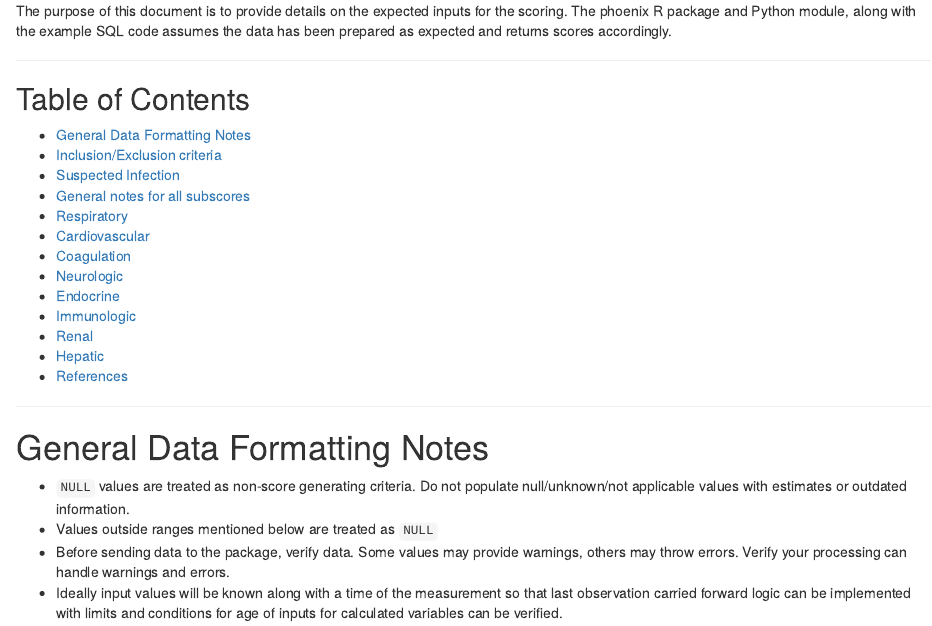
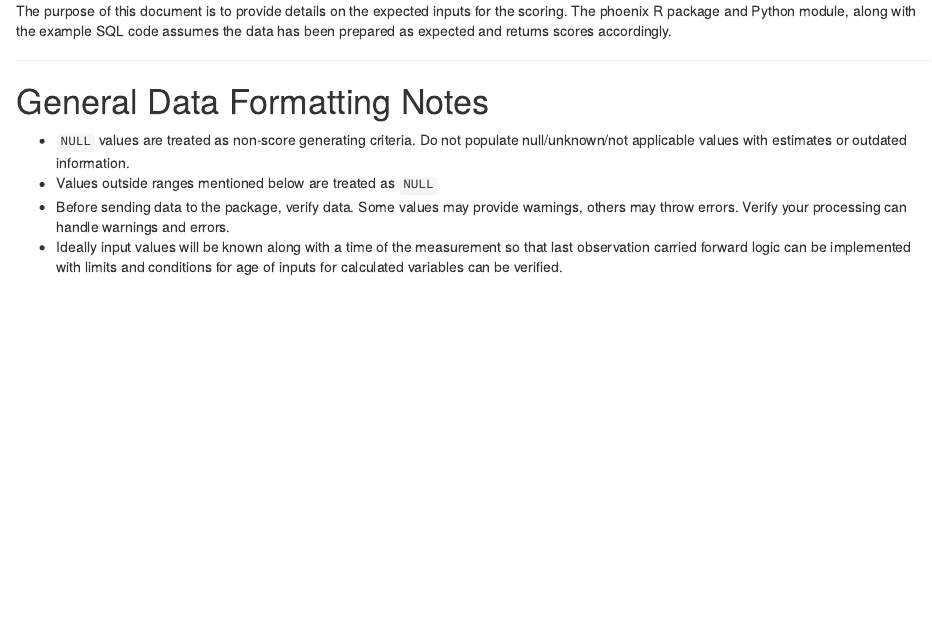
Before and after one commit to CU-DBMI-Peds/phoenix, an R Markdown document (vignettes/articles/ehr_implementation_notes.Rmd): the page in a window 1100 px wide, from 210 px down. Rendered offline with R 4.5, knitr and Pandoc, with nearby package versions; some code elsewhere in the file could not run offline.

Commit message:
it appears that when Rmds are rendered in Github they have a table of contents as a side panel. Don't need this one

```diff
--- a/vignettes/articles/ehr_implementation_notes.Rmd
+++ b/vignettes/articles/ehr_implementation_notes.Rmd
@@ -23,24 +23,6 @@ The purpose of this document is to provide details on the expected inputs for
 the scoring.  The phoenix R package and Python module, along with the example
 SQL code assumes the data has been prepared as expected and returns scores
 accordingly.
-
-<hr>
-
-## Table of Contents
-
-- [General Data Formatting Notes](#general-data-formatting-notes)
-- [Inclusion/Exclusion criteria](#inclusionexclusion-criteria)
-- [Suspected Infection](#suspected-infection)
-- [General notes for all subscores](#general-notes-for-all-subscores)
-- [Respiratory](#respiratory)
-- [Cardiovascular](#cardiovascular)
-- [Coagulation](#coagulation)
-- [Neurologic](#neurologic)
-- [Endocrine](#endocrine)
-- [Immunologic](#immunologic)
-- [Renal](#renal)
-- [Hepatic](#hepatic)
-- [References](#references)
 
 <hr>
 
```
